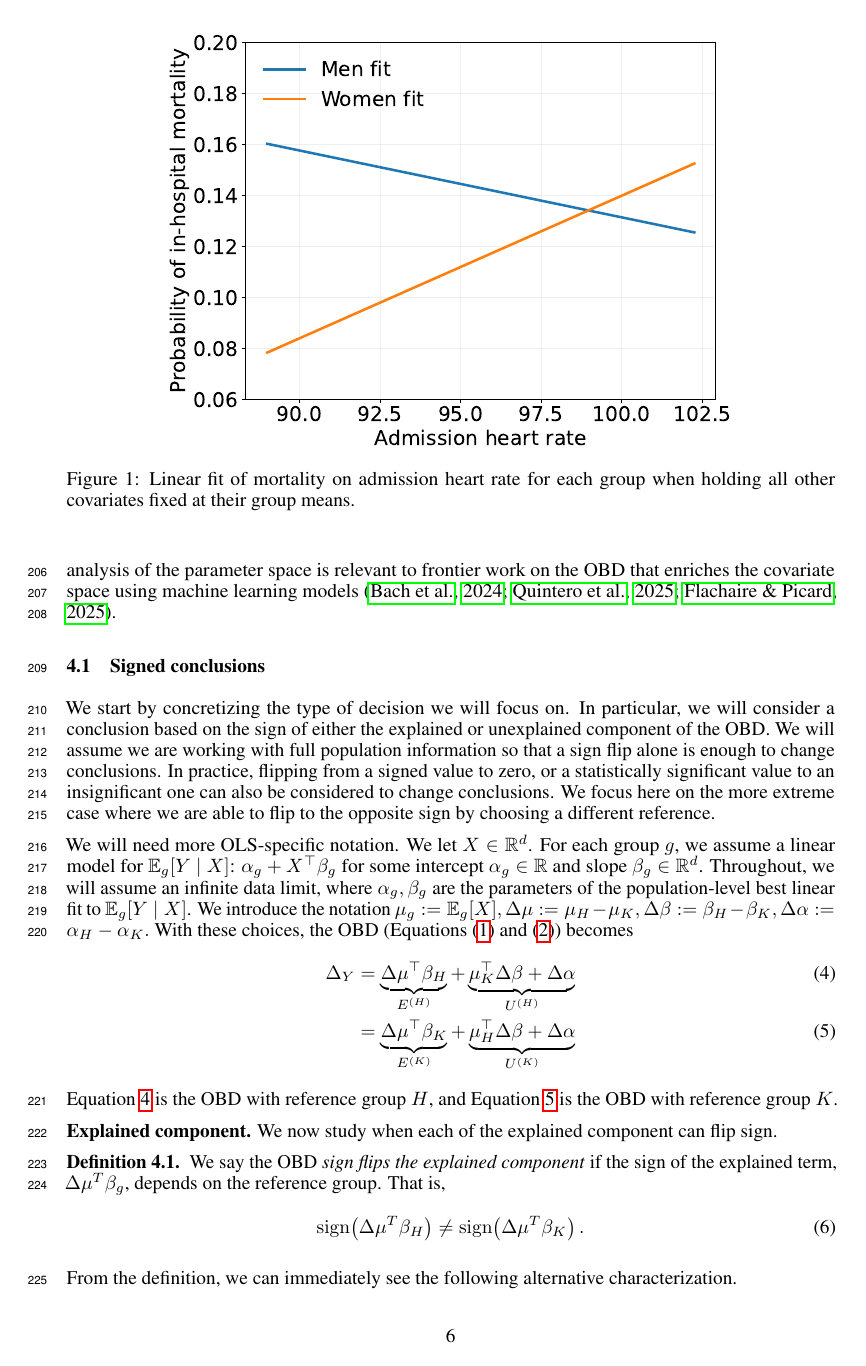
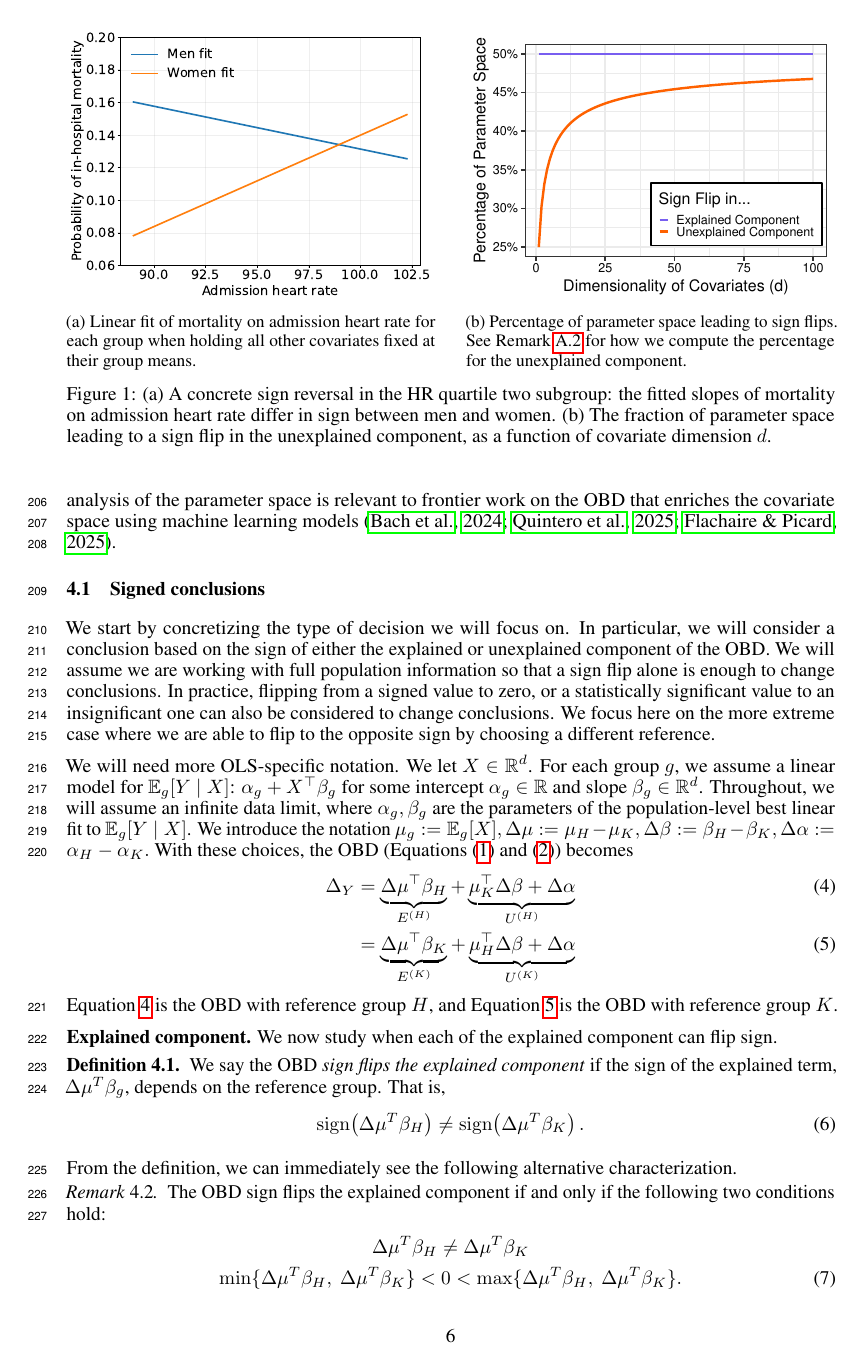
Before and after one commit to manuelquinteroc/OBD_AISTATS27, a LaTeX paper (neurips2026/neurips_2026.tex, which reads neurips2026/Sections/03_real_healthcare_example.tex): page 6 of 31. Compiled offline with pdfLaTeX.

Commit message:
side-by-side subfigures: hr_quartile2 fit and prob_unexplained

```diff
--- a/neurips2026/Sections/03_real_healthcare_example.tex
+++ b/neurips2026/Sections/03_real_healthcare_example.tex
@@ -130,8 +130,21 @@ And as $\Delta\mu_c$ has the same sign for all of these covariates, each one pus
 In aggregate, these changes add enough to cause a sign flip in the explained component.
 In \cref{sec:simulated_example}, we show that these phenomenon are not artifacts of finite-samples or model mis-specification -- indeed, they can occur for well-specified linear models with infinite data.
 
-\begin{figure}[h]
-    \centerline{\includegraphics[width=0.75\linewidth]{Sections/Figures/hr_quartile2_mortality_lines.pdf}}
-    \caption{Linear fit of mortality on admission heart rate for each group when holding all other covariates fixed at their group means.}
-    \label{fig:hr_quartile2}
+\begin{figure}[!ht]
+    \centering
+    \begin{subfigure}[t]{0.48\linewidth}
+        \centering
+        \includegraphics[width=\linewidth]{Sections/Figures/hr_quartile2_mortality_lines.pdf}
+        \caption{Linear fit of mortality on admission heart rate for each group when holding all other covariates fixed at their group means.}
+        \label{fig:hr_quartile2}
+    \end{subfigure}
+    \hfill
+    \begin{subfigure}[t]{0.48\linewidth}
+        \centering
+        \includegraphics[width=\linewidth]{Sections/Figures/prob_unexplained.pdf}
+        \caption{Percentage of parameter space leading to sign flips. See \cref{remark:computing_irwin_hall} for how we compute the percentage for the unexplained component.}
+        \label{fig:prob_unexplained}
+    \end{subfigure}
+    \caption{(a) A concrete sign reversal in the HR quartile two subgroup: the fitted slopes of mortality on admission heart rate differ in sign between men and women. (b) The fraction of parameter space leading to a sign flip in the unexplained component, as a function of covariate dimension $d$.}
+    \label{fig:sign_flip_overview}
 \end{figure}
```
